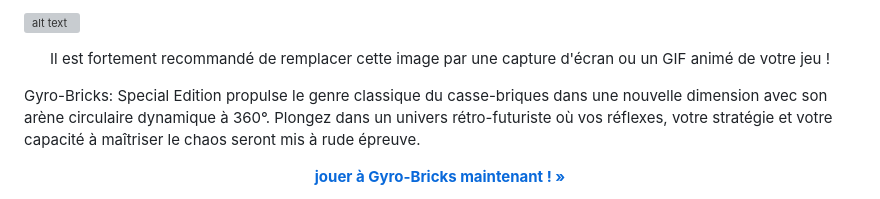
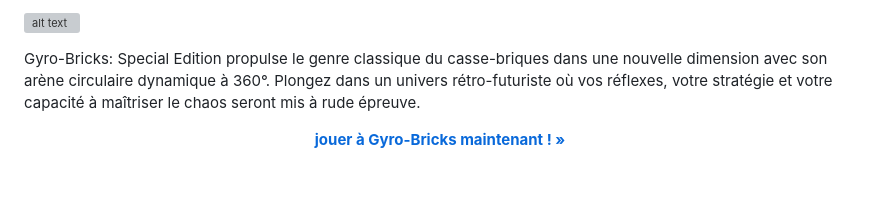
Before and after one commit to Hisammmmmmmm/gyro-bricks, a Markdown page: README.md, the part around one of its changes. Rendered like a GitHub page; blank space fills up the shorter version; grey boxes are pictures that could not be loaded.

```diff
--- a/README.md
+++ b/README.md
@@ -2,5 +2,5 @@
 
-<p align="center">Il est fortement recommandé de remplacer cette image par une capture d'écran ou un GIF animé de votre jeu !</p>
+
 
 Gyro-Bricks: Special Edition propulse le genre classique du casse-briques dans une nouvelle dimension avec son arène circulaire dynamique à 360°. Plongez dans un univers rétro-futuriste où vos réflexes, votre stratégie et votre capacité à maîtriser le chaos seront mis à rude épreuve.
 
```
Also changed, not shown: other parts of README.md (+1 -1 lines).
